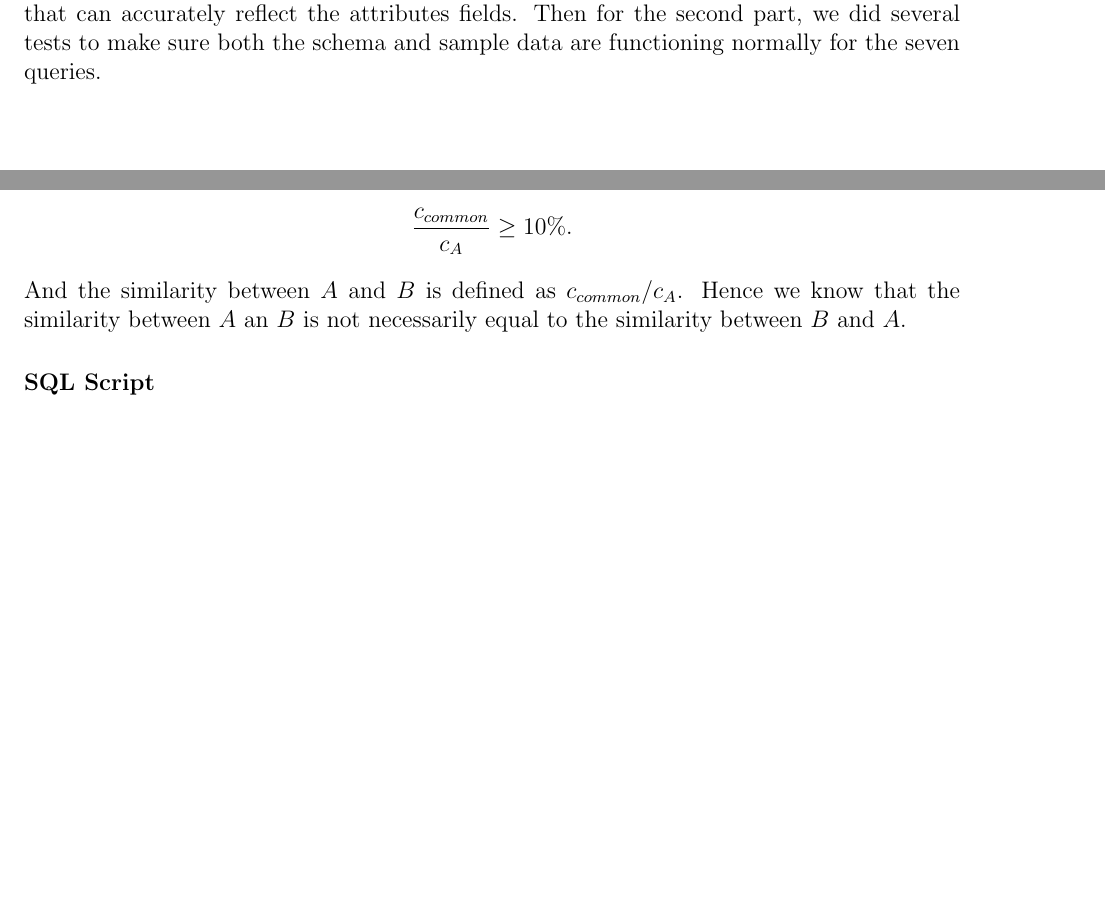
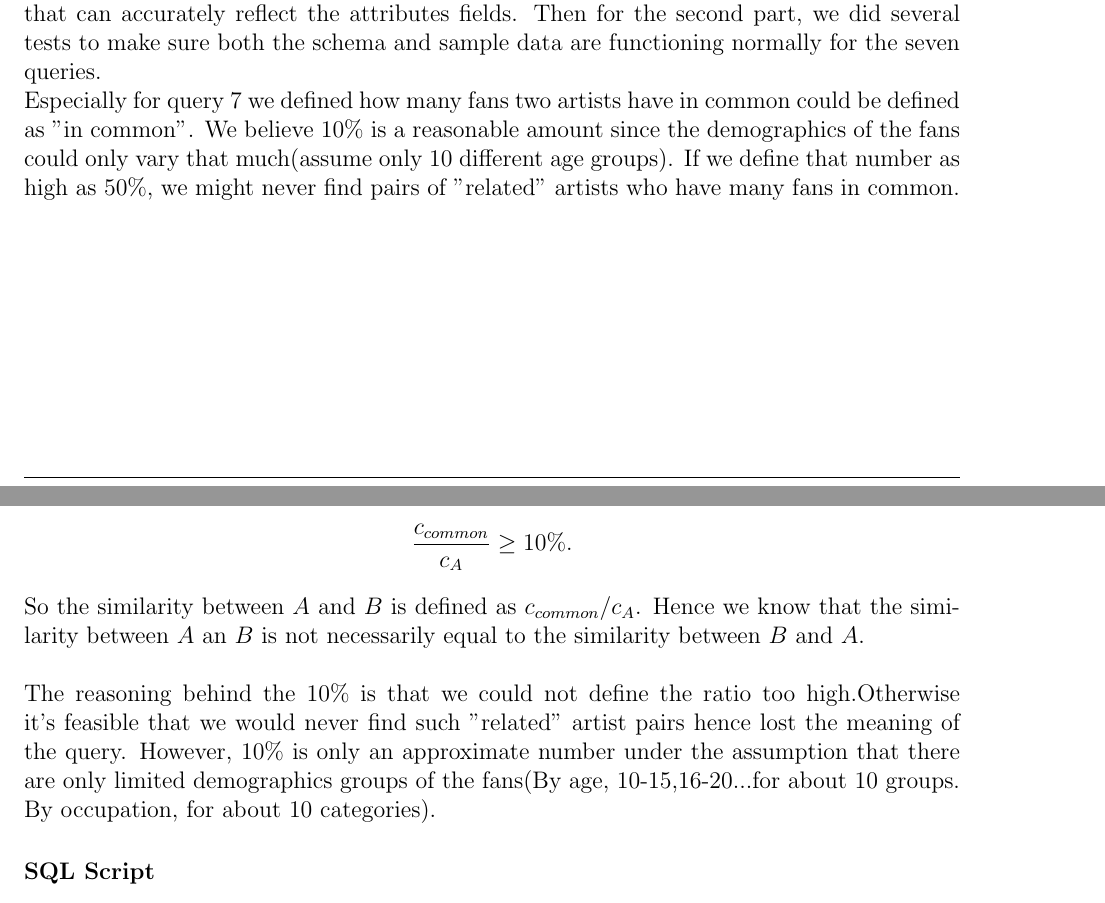
Before and after one commit to FanBu/DBProject1, a LaTeX document (p1.tex): two parts of pages 3 and 17 of 17, joined at a grey line, cut so that both start at the same text, the shorter picture padded with empty space. Compiled offline with pdfLaTeX.

Commit message:
add why 10% for query 7

```diff
--- a/p1.tex
+++ b/p1.tex
@@ -66,7 +66,8 @@
 	\\
 	For the first part of Chapter 3, we did normalization validation for the schema we designed to show that the schema is both space efficient and suitably normalized.The goals for the normalization is to reduce data redundancy, to check violation of database integrity constrains when there are update and insert operations.\\
 	To make sure our validation is correct, we populate the database with representative data-set that can accurately reflect the attributes fields.
-    Then for the second part, we did several tests to make sure both the schema and sample data are functioning normally for the seven queries.
+    Then for the second part, we did several tests to make sure both the schema and sample data are functioning normally for the seven queries.\\
+    Especially for query 7 we defined how many fans two artists have in common could be defined as "in common". We believe 10\% is a reasonable amount since the demographics of the fans could only vary that much(assume only 10 different age groups). If we define that number as high as 50\%, we might never find pairs of "related" artists who have many fans in common.
 
 
 	\chapter{Design}
@@ -555,7 +556,10 @@
 	this appropriately.)\\
 	We define that artist $A$ and artist $B$ are similar if and only if the number of common fans between $A$ and $B$, $c_{common}$, and the number of fans of $A$, $c_A$ has the following relation:
 	$$ \frac{c_{common}}{c_A} \geq 10\%.$$
-	And the similarity between $A$ and $B$ is defined as $c_{common} / c_A$. Hence we know that the similarity between $A$ an $B$ is not necessarily equal to the similarity between $B$ and $A$.
+	So the similarity between $A$ and $B$ is defined as $c_{common} / c_A$. Hence we know that the similarity between $A$ an $B$ is not necessarily equal to the similarity between $B$ and $A$.\\
+	\\
+	The reasoning behind the 10\% is that we could not define the ratio too high.Otherwise it's feasible that we would never find such "related" artist pairs hence lost the meaning of the query. However, 10\% is only an approximate number under the assumption that there are only limited demographics groups of the fans(By age, 10-15,16-20...for about 10 groups. By occupation, for about 10 categories).
+
 	\subsubsection{SQL Script}
 	\begin{spverbatim}
 		SELECT counttotaltable.aid AS aid1, commontable.aid2,
```
